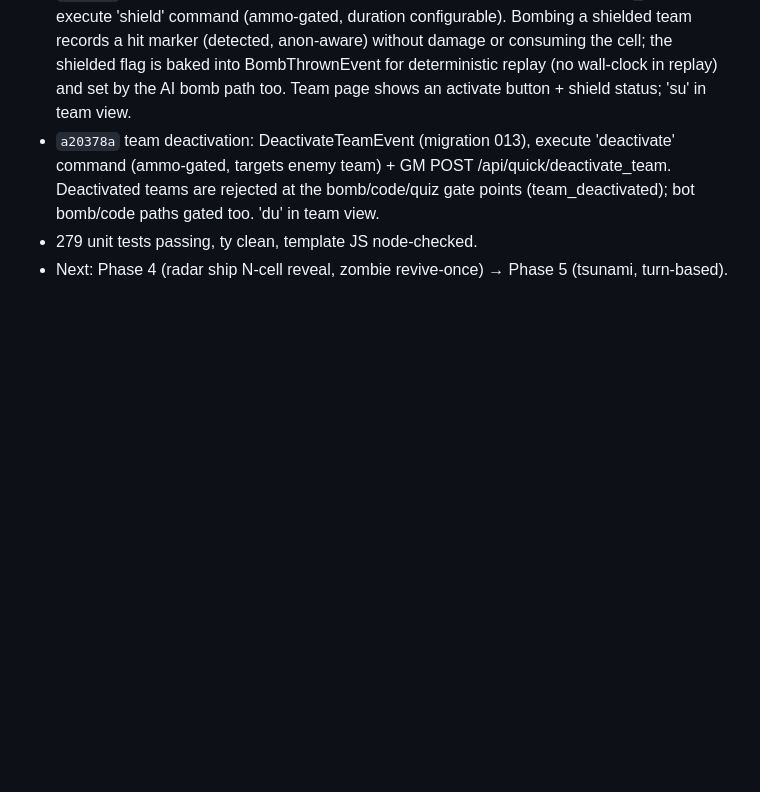
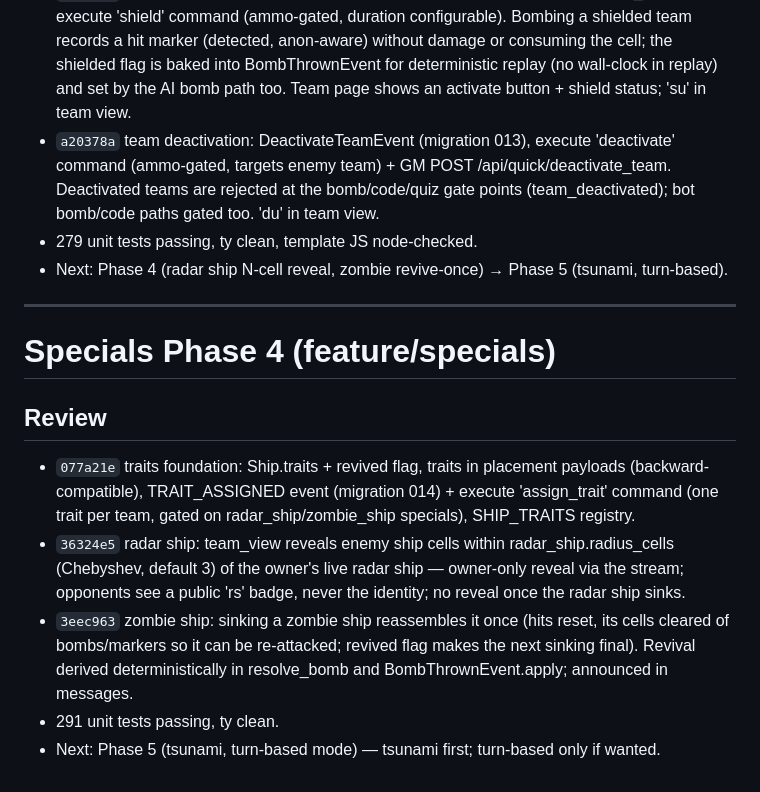
Before and after one commit to LoyVanBeek/live_battlefield, a Markdown page: tasks/todo.md, the part around the change. Rendered like a GitHub page; blank space fills up the shorter version.

Commit message:
docs: record specials phase 4 review

```diff
--- a/tasks/todo.md
+++ b/tasks/todo.md
@@ -267,3 +267,14 @@
 - `a20378a` team deactivation: DeactivateTeamEvent (migration 013), execute 'deactivate' command (ammo-gated, targets enemy team) + GM POST /api/quick/deactivate_team. Deactivated teams are rejected at the bomb/code/quiz gate points (team_deactivated); bot bomb/code paths gated too. 'du' in team view.
 - 279 unit tests passing, ty clean, template JS node-checked.
 - Next: Phase 4 (radar ship N-cell reveal, zombie revive-once) → Phase 5 (tsunami, turn-based).
+
+---
+
+# Specials Phase 4 (feature/specials)
+
+## Review
+- `077a21e` traits foundation: Ship.traits + revived flag, traits in placement payloads (backward-compatible), TRAIT_ASSIGNED event (migration 014) + execute 'assign_trait' command (one trait per team, gated on radar_ship/zombie_ship specials), SHIP_TRAITS registry.
+- `36324e5` radar ship: team_view reveals enemy ship cells within radar_ship.radius_cells (Chebyshev, default 3) of the owner's live radar ship — owner-only reveal via the stream; opponents see a public 'rs' badge, never the identity; no reveal once the radar ship sinks.
+- `3eec963` zombie ship: sinking a zombie ship reassembles it once (hits reset, its cells cleared of bombs/markers so it can be re-attacked; revived flag makes the next sinking final). Revival derived deterministically in resolve_bomb and BombThrownEvent.apply; announced in messages.
+- 291 unit tests passing, ty clean.
+- Next: Phase 5 (tsunami, turn-based mode) — tsunami first; turn-based only if wanted.
```
